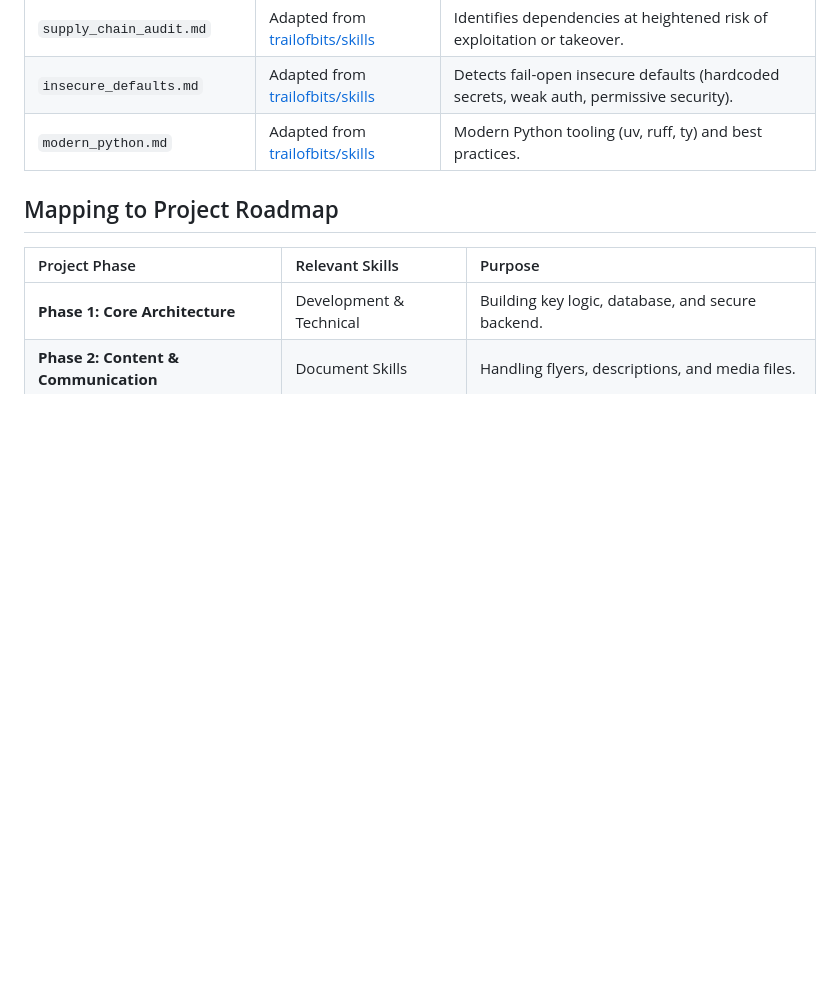
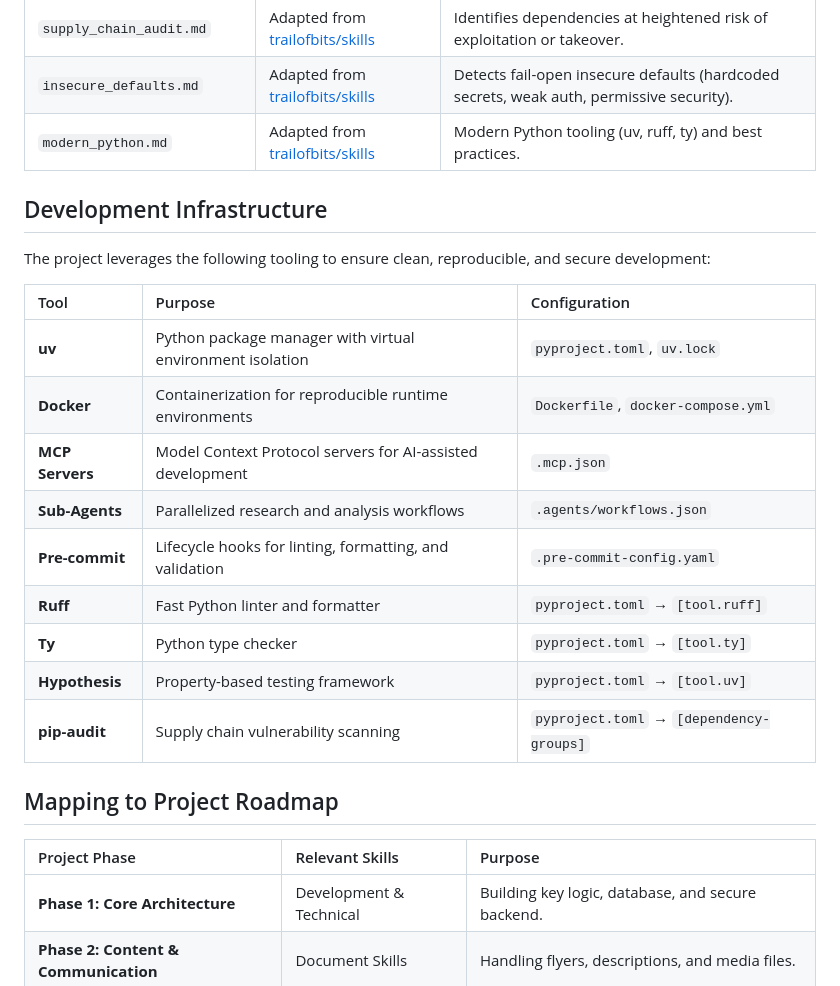
Before and after one commit to otxwes/gatekeyp, a Markdown page: skills_manifest.md, the part around the change. Drawn GitHub-style; blank space fills up the shorter version.

Commit message:
docs: add development infrastructure section to skills manifest

```diff
--- a/skills_manifest.md
+++ b/skills_manifest.md
@@ -40,6 +40,22 @@ This document tracks the technical capabilities and "skills" (derived from the `
 | `insecure_defaults.md` | Adapted from [trailofbits/skills](https://github.com/trailofbits/skills) | Detects fail-open insecure defaults (hardcoded secrets, weak auth, permissive security). |
 | `modern_python.md` | Adapted from [trailofbits/skills](https://github.com/trailofbits/skills) | Modern Python tooling (uv, ruff, ty) and best practices. |
 
+## Development Infrastructure
+
+The project leverages the following tooling to ensure clean, reproducible, and secure development:
+
+| Tool | Purpose | Configuration |
+| :--- | :--- | :--- |
+| **uv** | Python package manager with virtual environment isolation | `pyproject.toml`, `uv.lock` |
+| **Docker** | Containerization for reproducible runtime environments | `Dockerfile`, `docker-compose.yml` |
+| **MCP Servers** | Model Context Protocol servers for AI-assisted development | `.mcp.json` |
+| **Sub-Agents** | Parallelized research and analysis workflows | `.agents/workflows.json` |
+| **Pre-commit** | Lifecycle hooks for linting, formatting, and validation | `.pre-commit-config.yaml` |
+| **Ruff** | Fast Python linter and formatter | `pyproject.toml` → `[tool.ruff]` |
+| **Ty** | Python type checker | `pyproject.toml` → `[tool.ty]` |
+| **Hypothesis** | Property-based testing framework | `pyproject.toml` → `[tool.uv]` |
+| **pip-audit** | Supply chain vulnerability scanning | `pyproject.toml` → `[dependency-groups]` |
+
 ## Mapping to Project Roadmap
 | Project Phase | Relevant Skills | Purpose |
 | :--- | :--- | :--- |
```
